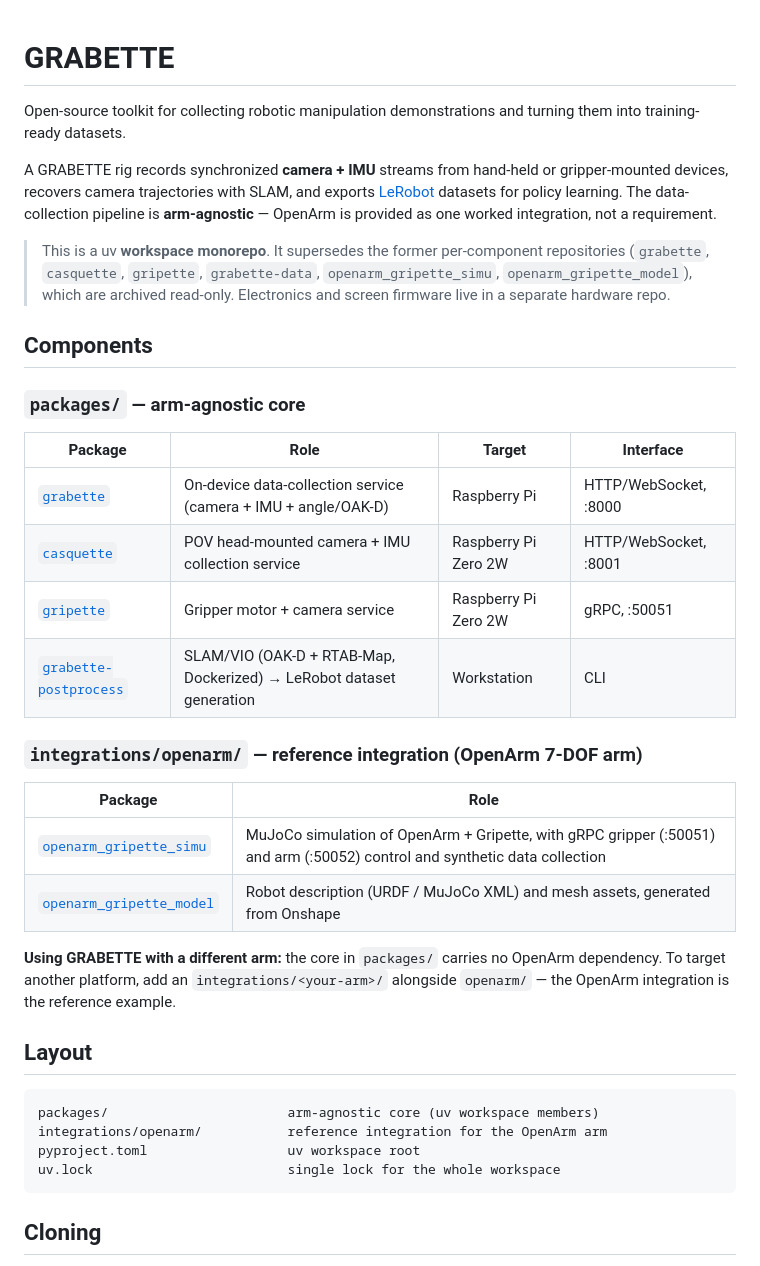
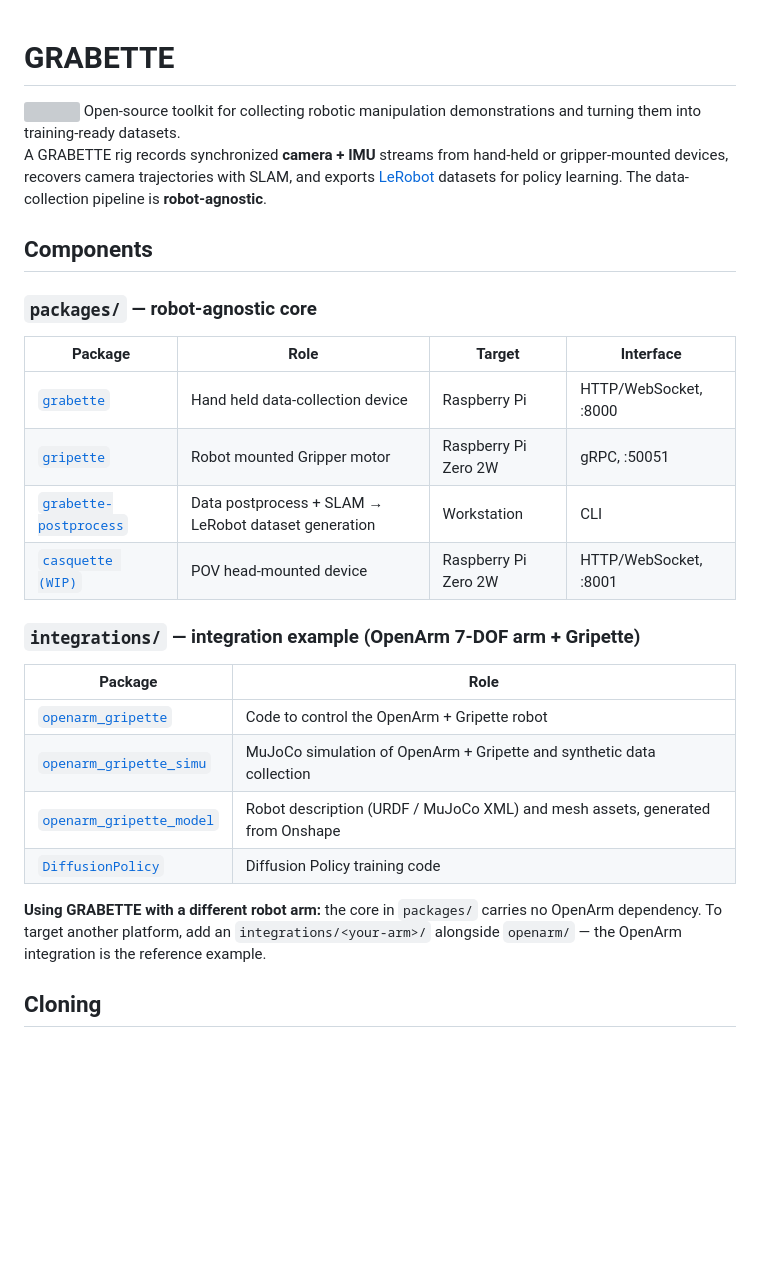
Before and after one commit to pollen-robotics/grabette, a Markdown page: README.md, the part around the change. Drawn GitHub-style; blank space fills up the shorter version; grey boxes are pictures that could not be loaded.

Commit message:
simplify main readme

````diff
--- a/README.md
+++ b/README.md
@@ -1,50 +1,40 @@
+
 # GRABETTE
-
+<img align="left" width="50%" src="docs/images/grabette_logo_small.png">
 Open-source toolkit for collecting robotic manipulation demonstrations and
 turning them into training-ready datasets.
 
 A GRABETTE rig records synchronized **camera + IMU** streams from hand-held or
 gripper-mounted devices, recovers camera trajectories with SLAM, and exports
 [LeRobot](https://huggingface.co/docs/lerobot) datasets for policy learning.
-The data-collection pipeline is **arm-agnostic** — OpenArm is provided as one
-worked integration, not a requirement.
-
-> This is a uv **workspace monorepo**. It supersedes the former per-component
-> repositories (`grabette`, `casquette`, `gripette`, `grabette-data`,
-> `openarm_gripette_simu`, `openarm_gripette_model`), which are archived
-> read-only. Electronics and screen firmware live in a separate hardware repo.
+The data-collection pipeline is **robot-agnostic**.
 
 ## Components
 
-### `packages/` — arm-agnostic core
+### `packages/` — robot-agnostic core
 
 | Package | Role | Target | Interface |
 |---|---|---|---|
-| [`grabette`](packages/grabette) | On-device data-collection service (camera + IMU + angle/OAK-D) | Raspberry Pi | HTTP/WebSocket, :8000 |
-| [`casquette`](packages/casquette) | POV head-mounted camera + IMU collection service | Raspberry Pi Zero 2W | HTTP/WebSocket, :8001 |
-| [`gripette`](packages/gripette) | Gripper motor + camera service | Raspberry Pi Zero 2W | gRPC, :50051 |
-| [`grabette-postprocess`](packages/grabette-postprocess) | SLAM/VIO (OAK-D + RTAB-Map, Dockerized) → LeRobot dataset generation | Workstation | CLI |
+| [`grabette`](packages/grabette) | Hand held data-collection device | Raspberry Pi | HTTP/WebSocket, :8000 |
+| [`gripette`](packages/gripette) | Robot mounted Gripper motor | Raspberry Pi Zero 2W | gRPC, :50051 |
+| [`grabette-postprocess`](packages/grabette-postprocess) | Data postprocess + SLAM → LeRobot dataset generation | Workstation | CLI |
+| [`casquette (WIP)`](packages/casquette) | POV head-mounted device | Raspberry Pi Zero 2W | HTTP/WebSocket, :8001 |
 
-### `integrations/openarm/` — reference integration (OpenArm 7-DOF arm)
+### `integrations/` — integration example (OpenArm 7-DOF arm + Gripette)
 
 | Package | Role |
 |---|---|
-| [`openarm_gripette_simu`](integrations/openarm/openarm_gripette_simu) | MuJoCo simulation of OpenArm + Gripette, with gRPC gripper (:50051) and arm (:50052) control and synthetic data collection |
+| [`openarm_gripette`](integrations/openarm/openarm_gripette) | Code to control the OpenArm + Gripette robot |
+| [`openarm_gripette_simu`](integrations/openarm/openarm_gripette_simu) | MuJoCo simulation of OpenArm + Gripette and synthetic data collection |
 | [`openarm_gripette_model`](integrations/openarm/openarm_gripette_model) | Robot description (URDF / MuJoCo XML) and mesh assets, generated from Onshape |
+| [`DiffusionPolicy`](integrations/DiffusionPolicy) | Diffusion Policy training code |
 
-**Using GRABETTE with a different arm:** the core in `packages/` carries no
+**Using GRABETTE with a different robot arm:**
+the core in `packages/` carries no
 OpenArm dependency. To target another platform, add an
 `integrations/<your-arm>/` alongside `openarm/` — the OpenArm integration is the
 reference example.
 
-## Layout
-
-```
-packages/                       arm-agnostic core (uv workspace members)
-integrations/openarm/           reference integration for the OpenArm arm
-pyproject.toml                  uv workspace root
-uv.lock                         single lock for the whole workspace
-```
 
 ## Cloning
 
````
